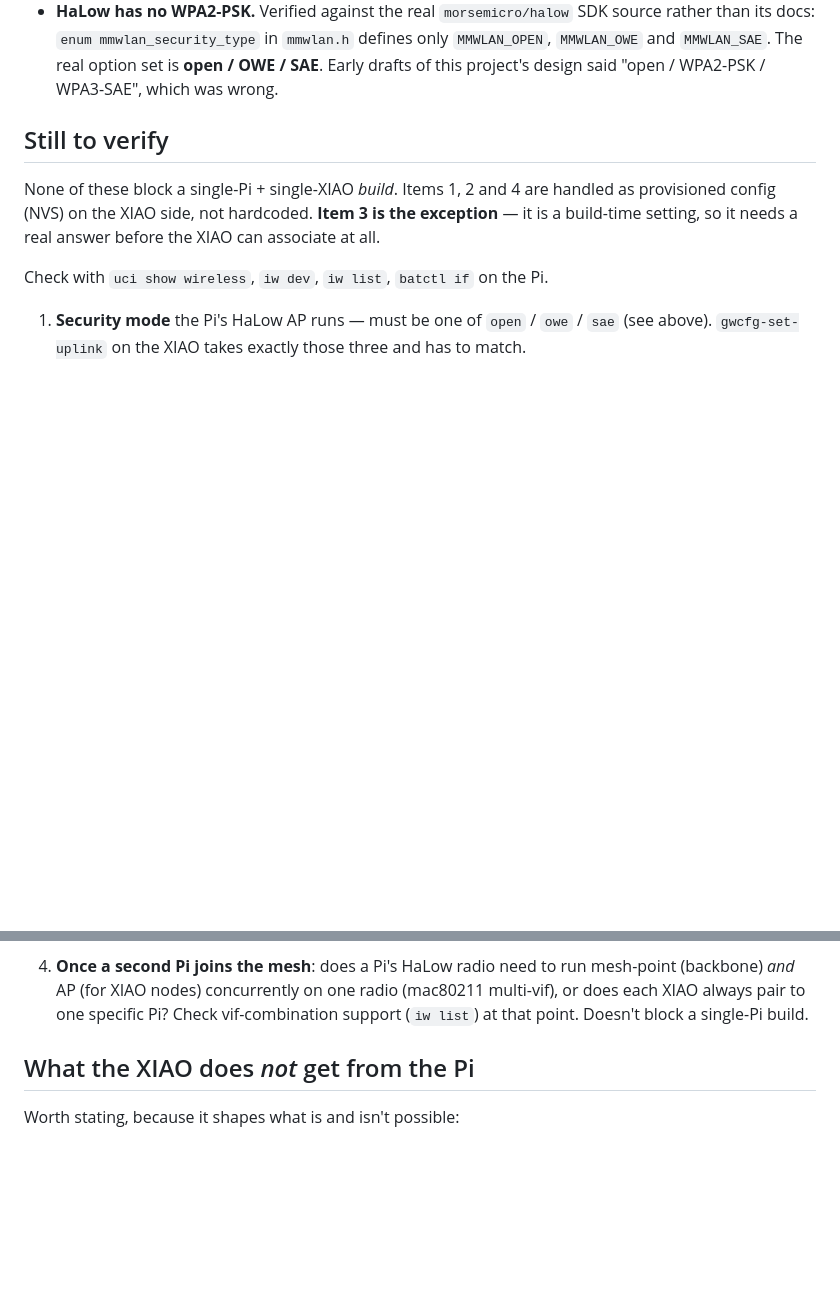
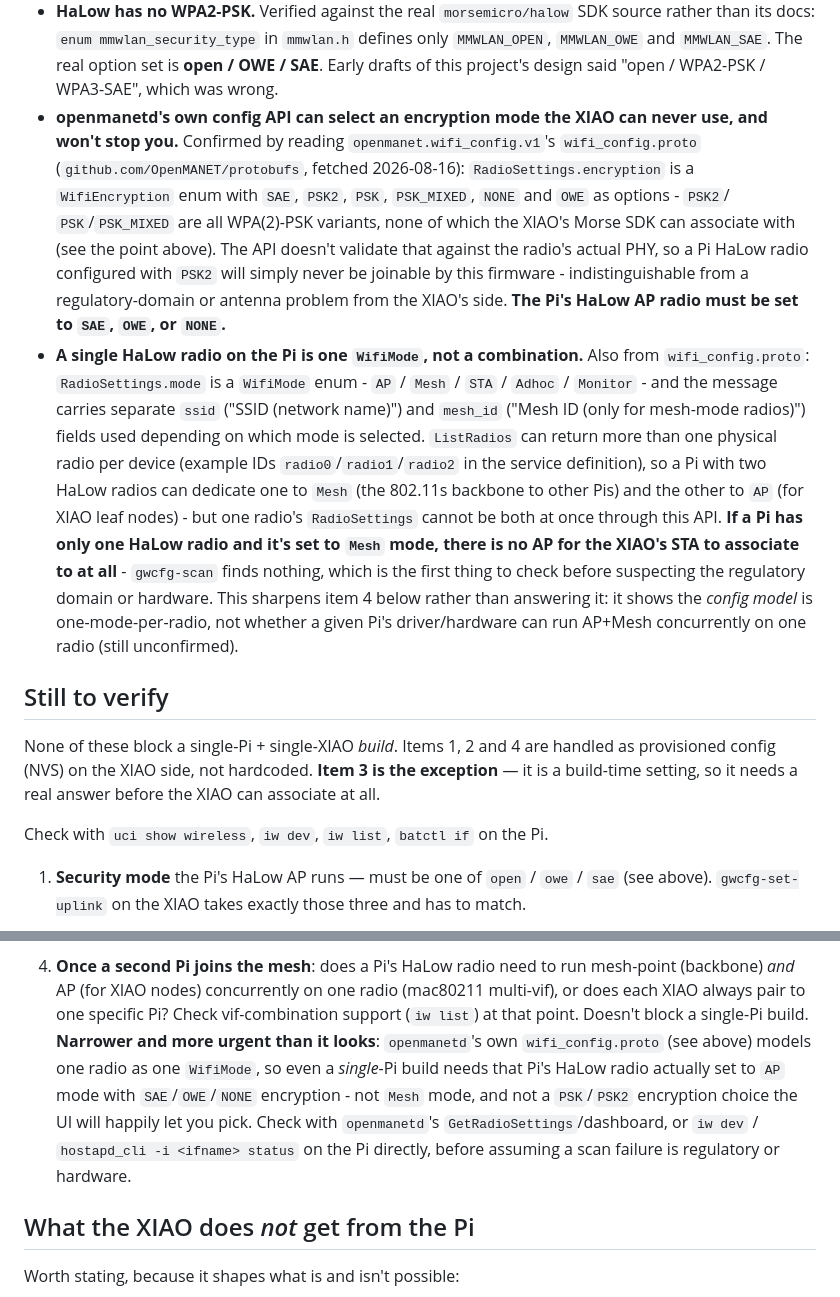
Before and after one commit to d3mocide/OpenMANET-XIAO-Gateway, a Markdown page: design/PI_SIDE.md, 2 parts joined by grey strips. Drawn GitHub-style; blank space fills up the shorter version.

Commit message:
Docs: record openmanetd's wifi_config schema for the Pi's radio mode/encryption
Confirmed from OpenMANET/protobufs (wifi_config.proto): a Pi's HaLow radio is
configured with one WifiMode (AP xor Mesh xor STA...) via RadioSettings, and
its WifiEncryption options include PSK/PSK2/PSK_MIXED variants the XIAO's
Morse SDK cannot associate with at all (only open/OWE/SAE, per mmwlan.h).
Sharpens PI_SIDE.md's open question about AP+mesh concurrency: the config
model is one-mode-per-radio, and a Mesh-mode or PSK2-encrypted Pi radio
explains a HaLow scan finding nothing just as well as a regulatory or
hardware mismatch does.

```diff
--- a/design/PI_SIDE.md
+++ b/design/PI_SIDE.md
@@ -52,6 +52,27 @@ The XIAO does not participate in `bat0` itself — it only holds an uplink IP in
   its docs: `enum mmwlan_security_type` in `mmwlan.h` defines only `MMWLAN_OPEN`, `MMWLAN_OWE` and
   `MMWLAN_SAE`. The real option set is **open / OWE / SAE**. Early drafts of this project's design
   said "open / WPA2-PSK / WPA3-SAE", which was wrong.
+- **openmanetd's own config API can select an encryption mode the XIAO can never use, and won't stop
+  you.** Confirmed by reading `openmanet.wifi_config.v1`'s `wifi_config.proto`
+  (`github.com/OpenMANET/protobufs`, fetched 2026-08-16): `RadioSettings.encryption` is a
+  `WifiEncryption` enum with `SAE`, `PSK2`, `PSK`, `PSK_MIXED`, `NONE` and `OWE` as options - `PSK2`/
+  `PSK`/`PSK_MIXED` are all WPA(2)-PSK variants, none of which the XIAO's Morse SDK can associate
+  with (see the point above). The API doesn't validate that against the radio's actual PHY, so a Pi
+  HaLow radio configured with `PSK2` will simply never be joinable by this firmware - indistinguishable
+  from a regulatory-domain or antenna problem from the XIAO's side. **The Pi's HaLow AP radio must be
+  set to `SAE`, `OWE`, or `NONE`.**
+- **A single HaLow radio on the Pi is one `WifiMode`, not a combination.** Also from
+  `wifi_config.proto`: `RadioSettings.mode` is a `WifiMode` enum - `AP` / `Mesh` / `STA` / `Adhoc` /
+  `Monitor` - and the message carries separate `ssid` ("SSID (network name)") and `mesh_id` ("Mesh ID
+  (only for mesh-mode radios)") fields used depending on which mode is selected. `ListRadios` can
+  return more than one physical radio per device (example IDs `radio0`/`radio1`/`radio2` in the
+  service definition), so a Pi with two HaLow radios can dedicate one to `Mesh` (the 802.11s backbone
+  to other Pis) and the other to `AP` (for XIAO leaf nodes) - but one radio's `RadioSettings` cannot
+  be both at once through this API. **If a Pi has only one HaLow radio and it's set to `Mesh` mode,
+  there is no AP for the XIAO's STA to associate to at all** - `gwcfg-scan` finds nothing, which is
+  the first thing to check before suspecting the regulatory domain or hardware. This sharpens item 4
+  below rather than answering it: it shows the *config model* is one-mode-per-radio, not whether a
+  given Pi's driver/hardware can run AP+Mesh concurrently on one radio (still unconfirmed).
 
 ## Still to verify
 
@@ -84,7 +105,12 @@ Check with `uci show wireless`, `iw dev`, `iw list`, `batctl if` on the Pi.
 4. **Once a second Pi joins the mesh**: does a Pi's HaLow radio need to run mesh-point (backbone)
    *and* AP (for XIAO nodes) concurrently on one radio (mac80211 multi-vif), or does each XIAO
    always pair to one specific Pi? Check vif-combination support (`iw list`) at that point. Doesn't
-   block a single-Pi build.
+   block a single-Pi build. **Narrower and more urgent than it looks**: `openmanetd`'s own
+   `wifi_config.proto` (see above) models one radio as one `WifiMode`, so even a *single*-Pi build
+   needs that Pi's HaLow radio actually set to `AP` mode with `SAE`/`OWE`/`NONE` encryption - not
+   `Mesh` mode, and not a `PSK`/`PSK2` encryption choice the UI will happily let you pick. Check with
+   `openmanetd`'s `GetRadioSettings`/dashboard, or `iw dev` / `hostapd_cli -i <ifname> status` on the
+   Pi directly, before assuming a scan failure is regulatory or hardware.
 
 ## What the XIAO does *not* get from the Pi
 
```
Also changed, not shown: other parts of design/PI_SIDE.md (+1 -1 lines).
